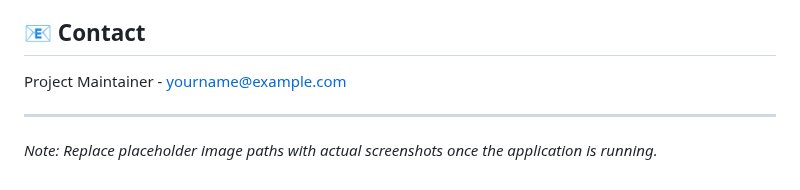
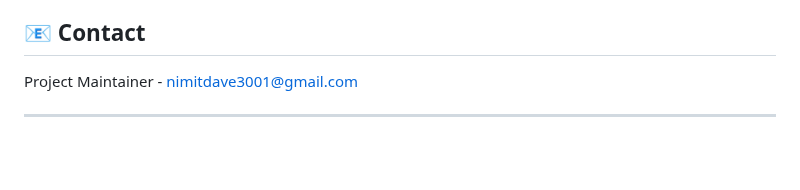
Before and after one commit to DAVEinside/GenAI_Eval_Sys, a Markdown page: README.md, the part around the change. Rendered like a GitHub page; blank space fills up the shorter version.

```diff
--- a/README.md
+++ b/README.md
@@ -206,8 +206,6 @@ Contributions are welcome! Please feel free to submit a Pull Request.
 
 ## 📧 Contact
 
-Project Maintainer - yourname@example.com
+Project Maintainer - nimitdave3001@gmail.com
 
 ---
-
-*Note: Replace placeholder image paths with actual screenshots once the application is running.*
```
